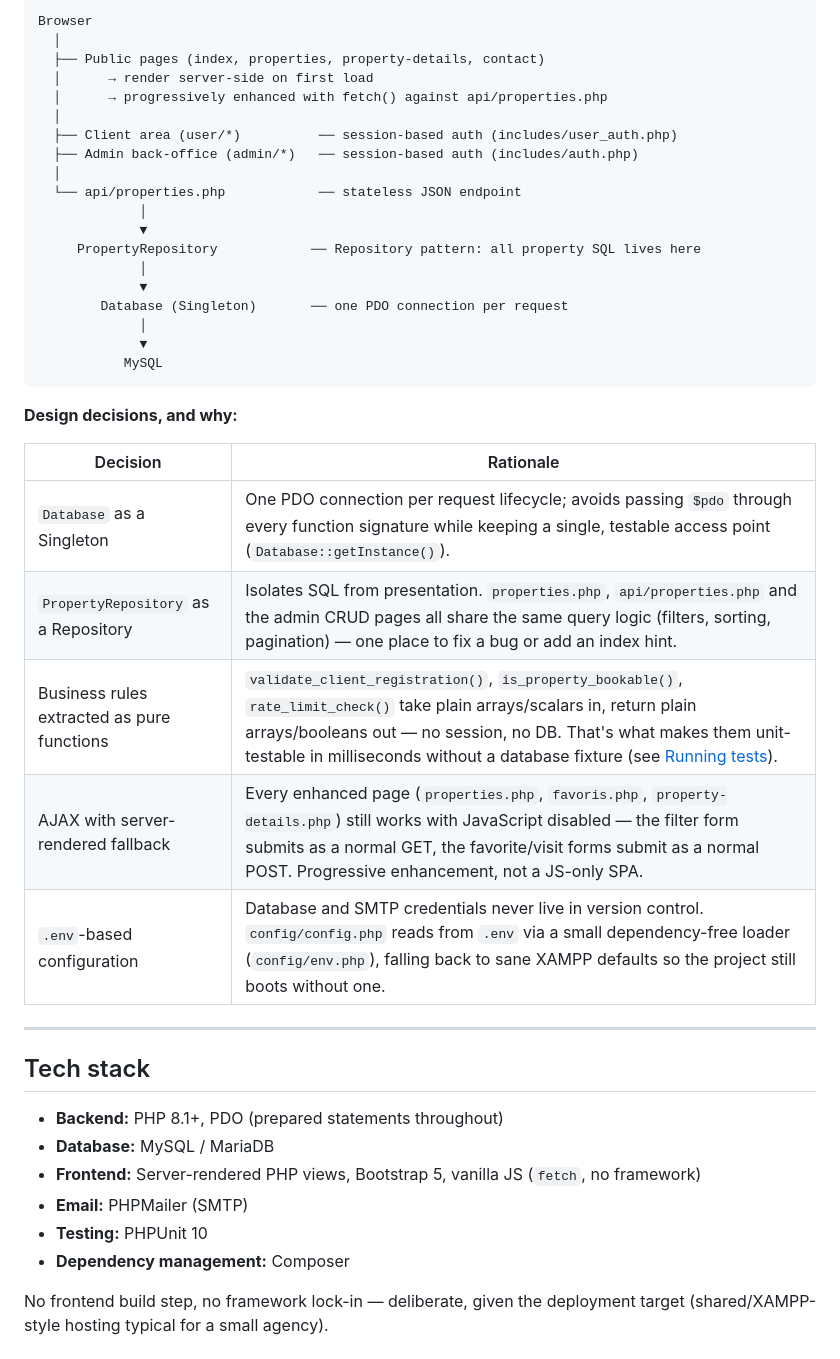
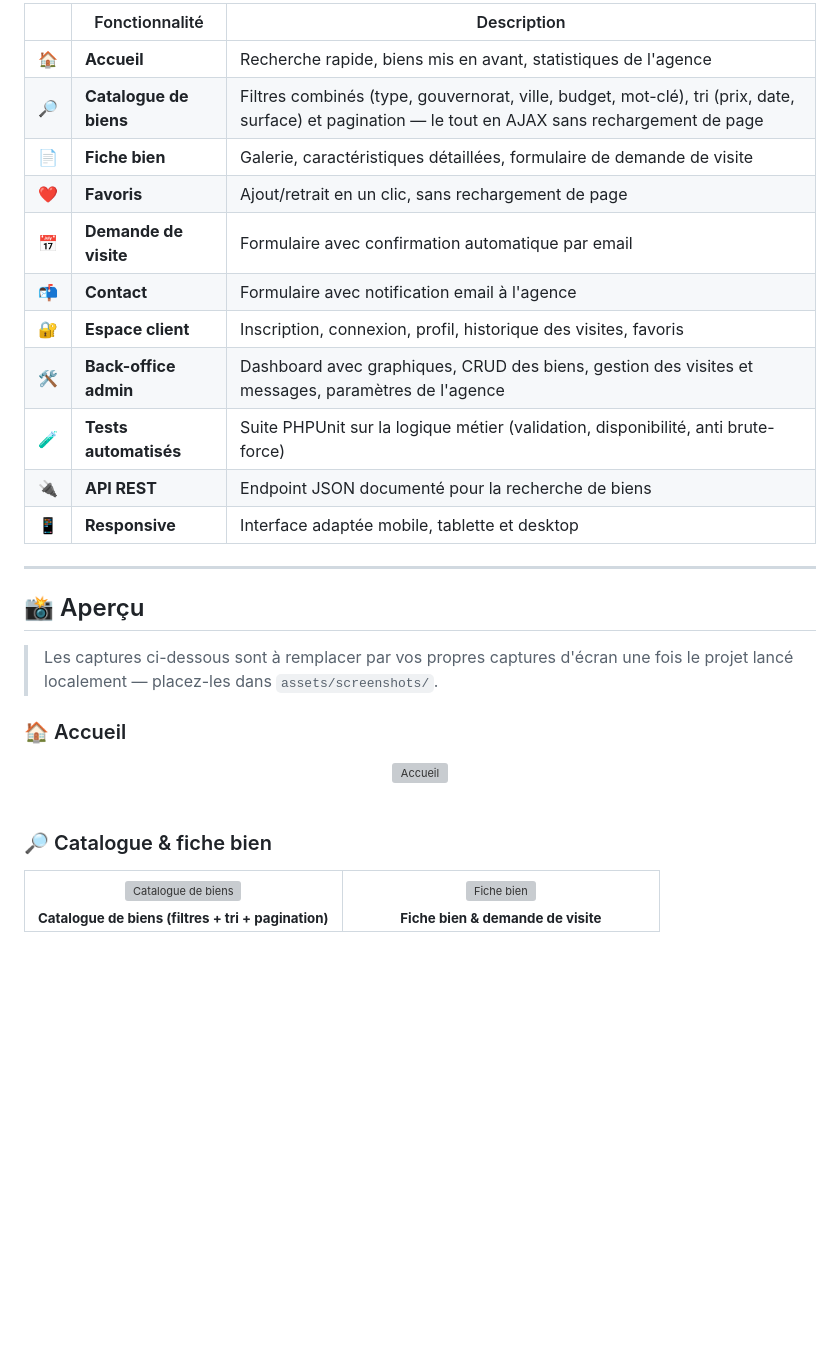
Before and after one commit to AjmiOns/Platform-of-Housing-Management, a Markdown page: README.md, the part around one of its changes. GitHub-like rendering; blank space fills up the shorter version; grey boxes are pictures that could not be loaded.

````diff
--- a/README.md
+++ b/README.md
@@ -52,45 +63,44 @@ Built as an academic project and hardened toward production-grade practices: inp
 
-```
-Browser
-  │
-  ├── Public pages (index, properties, property-details, contact)
-  │      → render server-side on first load
-  │      → progressively enhanced with fetch() against api/properties.php
-  │
-  ├── Client area (user/*)          ── session-based auth (includes/user_auth.php)
-  ├── Admin back-office (admin/*)   ── session-based auth (includes/auth.php)
-  │
-  └── api/properties.php            ── stateless JSON endpoint
-             │
-             ▼
-     PropertyRepository            ── Repository pattern: all property SQL lives here
-             │
-             ▼
-        Database (Singleton)       ── one PDO connection per request
-             │
-             ▼
-           MySQL
-```
-
-**Design decisions, and why:**
-
-| Decision | Rationale |
-|---|---|
-| `Database` as a Singleton | One PDO connection per request lifecycle; avoids passing `$pdo` through every function signature while keeping a single, testable access point (`Database::getInstance()`). |
-| `PropertyRepository` as a Repository | Isolates SQL from presentation. `properties.php`, `api/properties.php` and the admin CRUD pages all share the same query logic (filters, sorting, pagination) — one place to fix a bug or add an index hint. |
-| Business rules extracted as pure functions | `validate_client_registration()`, `is_property_bookable()`, `rate_limit_check()` take plain arrays/scalars in, return plain arrays/booleans out — no session, no DB. That's what makes them unit-testable in milliseconds without a database fixture (see [Running tests](#running-tests)). |
-| AJAX with server-rendered fallback | Every enhanced page (`properties.php`, `favoris.php`, `property-details.php`) still works with JavaScript disabled — the filter form submits as a normal GET, the favorite/visit forms submit as a normal POST. Progressive enhancement, not a JS-only SPA. |
-| `.env`-based configuration | Database and SMTP credentials never live in version control. `config/config.php` reads from `.env` via a small dependency-free loader (`config/env.php`), falling back to sane XAMPP defaults so the project still boots without one. |
+| | Fonctionnalité | Description |
+|---|---|---|
+| 🏠 | **Accueil** | Recherche rapide, biens mis en avant, statistiques de l'agence |
+| 🔎 | **Catalogue de biens** | Filtres combinés (type, gouvernorat, ville, budget, mot-clé), tri (prix, date, surface) et pagination — le tout en AJAX sans rechargement de page |
+| 📄 | **Fiche bien** | Galerie, caractéristiques détaillées, formulaire de demande de visite |
+| ❤️ | **Favoris** | Ajout/retrait en un clic, sans rechargement de page |
+| 📅 | **Demande de visite** | Formulaire avec confirmation automatique par email |
+| 📬 | **Contact** | Formulaire avec notification email à l'agence |
+| 🔐 | **Espace client** | Inscription, connexion, profil, historique des visites, favoris |
+| 🛠️ | **Back-office admin** | Dashboard avec graphiques, CRUD des biens, gestion des visites et messages, paramètres de l'agence |
+| 🧪 | **Tests automatisés** | Suite PHPUnit sur la logique métier (validation, disponibilité, anti brute-force) |
+| 🔌 | **API REST** | Endpoint JSON documenté pour la recherche de biens |
+| 📱 | **Responsive** | Interface adaptée mobile, tablette et desktop |
 
 ---
 
-## Tech stack
+## 📸 Aperçu
 
-- **Backend:** PHP 8.1+, PDO (prepared statements throughout)
-- **Database:** MySQL / MariaDB
-- **Frontend:** Server-rendered PHP views, Bootstrap 5, vanilla JS (`fetch`, no framework)
-- **Email:** PHPMailer (SMTP)
-- **Testing:** PHPUnit 10
-- **Dependency management:** Composer
+> Les captures ci-dessous sont à remplacer par vos propres captures d'écran une fois le projet lancé localement — placez-les dans `assets/screenshots/`.
 
-No frontend build step, no framework lock-in — deliberate, given the deployment target (shared/XAMPP-style hosting typical for a small agency).
+### 🏠 Accueil
+
+<div align="center">
+  <img src="assets/screenshots/home.png" alt="Accueil" width="100%">
+</div>
+
+<br>
+
+### 🔎 Catalogue & fiche bien
+
+<table>
+  <tr>
+    <td align="center" width="50%">
+      <img src="assets/screenshots/properties.png" alt="Catalogue de biens"><br>
+      <sub><b>Catalogue de biens (filtres + tri + pagination)</b></sub>
+    </td>
+    <td align="center" width="50%">
+      <img src="assets/screenshots/property-details.png" alt="Fiche bien"><br>
+      <sub><b>Fiche bien & demande de visite</b></sub>
+    </td>
+  </tr>
+</table>
+
````
Also changed, not shown: other parts of README.md (+280 -153 lines).
